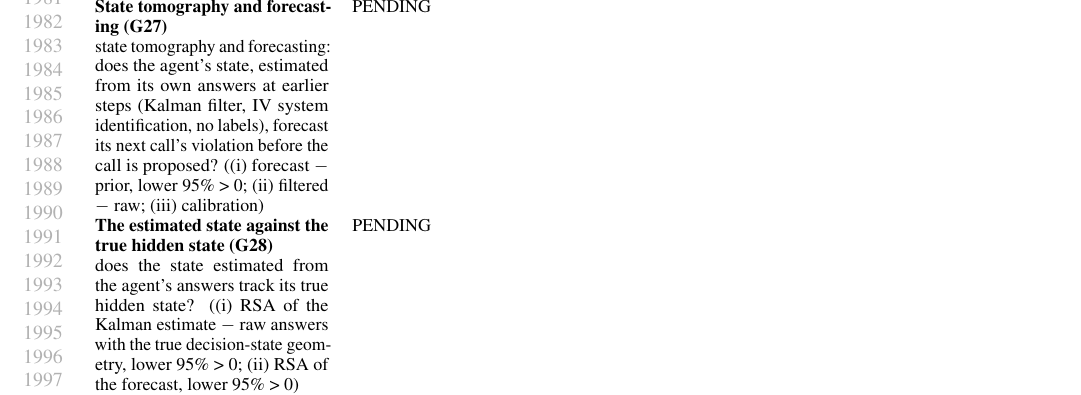
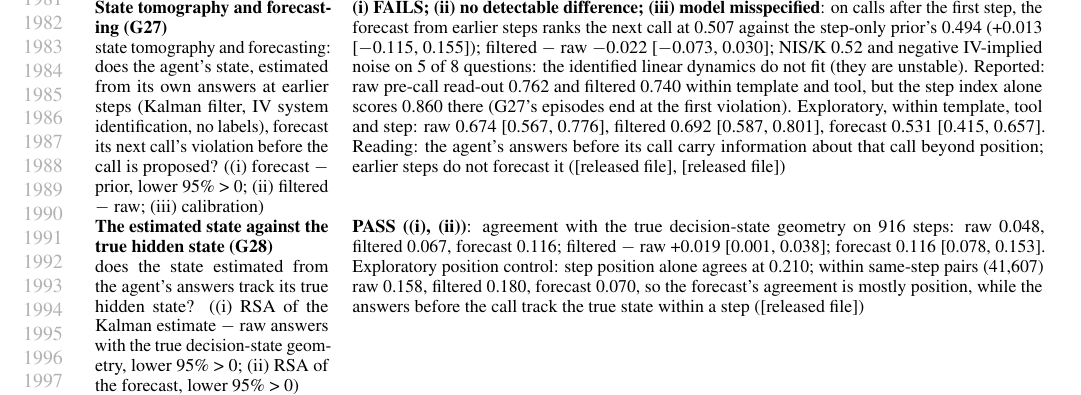
Before and after one commit to AryaFayyazi/GreyBox, a LaTeX paper (paper/main.tex, which reads paper/appendix_record.tex, paper/second_numbers.tex): part of page 37 of 37 before the commit and part of page 37 of 38 after it, cut at the place of the change. The pictures show the PDF file paper/main.pdf that the author committed with the source.

Commit message:
Paper: the state before the call (G28: the estimate tracks the true hidden state; G27: earlier steps do not forecast beyond position, details in the appendix); abstract, introduction and method updated

```diff
--- a/paper/appendix_record.tex
+++ b/paper/appendix_record.tex
@@ -65,8 +65,8 @@ Every confirmatory test, as in the released record (generated from it by a scrip
 \textbf{The closed agent's own answers with reasoning (G24)}\newline do the closed agent's own answers monitor it when it reasons? ((i) reasoning-on read-out, within-tool AUROC lower 95\% > 0.50; (ii) on $-$ off, two-sided) & \textbf{(i) FAILS; (ii) no detectable difference}: reasoning on 0.568 [0.454, 0.771], reasoning off (same questions, G18's 4 answers each) 0.619; on $-$ off $-$0.051 [$-$0.246, 0.150]; only 70\% of answers parsed (with reasoning, Closed-A often hedged or wrote to the customer instead of answering; exploratory: the unparsed share does not track violations, AUROC 0.52). Reading fixed in advance: reasoning does not help detectably here; Closed-A's own answers remain a weak monitor on tau2-bench. Spend \$0.27 ([released file])\\[2pt]
 \textbf{The theory predicts which of the agent's own questions monitor (G25)}\newline does the theory predict which questions monitor, on the method's own answers? (G23's (i)-(iii) on each agent's own 8 answers: four open agents and Closed-A on CAPE-Bench, two agents on AgentDojo, Closed-A on tau2) & \textbf{(i) PASS; (ii), (iii) opposite}: mean Spearman between each question's label-free Fisher-Rao SNR and its AUROC 0.580 [0.470, 0.648] over eight targets (per target 0.98, 0.93, 0.95, 0.74, $-$0.03, 0.31, 0.40, 0.36); raw-P(yes) variance does as well (0.586; difference $-$0.006 [$-$0.051, 0.036]). SNR weighting lowers the read-out: $-$ equal weights $-$0.068 [$-$0.142, $-$0.047]; $-$ raw-variance weights $-$0.028 [$-$0.102, $-$0.011]. Reading: a label-free measure tells which of the agent's own questions carry the signal, but the noise model adds nothing beyond plain variance here, and weighting by it hurts; equal weights stay ([released file])\\[2pt]
 \textbf{The closed model reviews its own calls, with reasoning (G26)}\newline does a closed model, through its own API only, monitor its own calls when it reviews them with reasoning? ((i) within-tool AUROC lower 95\% > 0.50; (ii) $-$ own in-conversation read-out; (iii) $-$ reviewer without reasoning; two-sided) & \textbf{PASS ((i))}: 0.918 [0.730, 0.990] within tool (1.000 within task and tool, reported); flagged 46 of 50 violations and 10 of 130 allowed writes; parsed 100\%; (iii) + 0.262 [0.007, 0.478] over the reviewer without reasoning (0.656); (ii) +0.219 [$-$0.020, 0.427] over Closed-A's in-conversation read-out (0.699). No other model. Spend \$0.22 ([released file])\\[2pt]
-\textbf{State tomography and forecasting (G27)}\newline state tomography and forecasting: does the agent's state, estimated from its own answers at earlier steps (Kalman filter, IV system identification, no labels), forecast its next call's violation before the call is proposed? ((i) forecast $-$ prior, lower 95\% > 0; (ii) filtered $-$ raw; (iii) calibration) & \textbf{(i) FAILS; (ii) no detectable difference; (iii) model misspecified}: on calls after the first step, the forecast from earlier steps ranks the next call at 0.507 against the step-only prior's 0.494 (+0.013 [$-$0.115, 0.155]); filtered $-$ raw $-$0.022 [$-$0.074, 0.030]; NIS/K 0.52 and negative IV-implied noise on 5 of 8 questions: the identified linear dynamics do not fit (they are unstable). Reported: raw pre-call read-out 0.762 and filtered 0.740 within template and tool, but the step index alone scores 0.860 there (G27's episodes end at the first violation). Exploratory, within template, tool and step: raw 0.674 [0.567, 0.776], filtered 0.692 [0.587, 0.801], forecast 0.531 [0.415, 0.657]. Reading: the agent's answers before its call carry information about that call beyond position; earlier steps do not forecast it ([released file], [released file])\\[2pt]
-\textbf{The estimated state against the true hidden state (G28)}\newline does the state estimated from the agent's answers track its true hidden state? ((i) RSA of the Kalman estimate $-$ raw answers with the true decision-state geometry, lower 95\% > 0; (ii) RSA of the forecast, lower 95\% > 0) & \textbf{PASS ((i), (ii))}: agreement with the true decision-state geometry on 916 steps: raw 0.048, filtered 0.067, forecast 0.116; filtered $-$ raw +0.020 [0.001, 0.039]; forecast 0.116 [0.078, 0.153]. Exploratory position control: step position alone agrees at 0.210; within same-step pairs (41,607) raw 0.158, filtered 0.180, forecast 0.070, so the forecast's agreement is mostly position, while the answers before the call track the true state within a step ([released file])\\[2pt]
+\textbf{State tomography and forecasting (G27)}\newline state tomography and forecasting: does the agent's state, estimated from its own answers at earlier steps (Kalman filter, IV system identification, no labels), forecast its next call's violation before the call is proposed? ((i) forecast $-$ prior, lower 95\% > 0; (ii) filtered $-$ raw; (iii) calibration) & \textbf{(i) FAILS; (ii) no detectable difference; (iii) model misspecified}: on calls after the first step, the forecast from earlier steps ranks the next call at 0.507 against the step-only prior's 0.494 (+0.013 [$-$0.115, 0.155]); filtered $-$ raw $-$0.022 [$-$0.073, 0.030]; NIS/K 0.52 and negative IV-implied noise on 5 of 8 questions: the identified linear dynamics do not fit (they are unstable). Reported: raw pre-call read-out 0.762 and filtered 0.740 within template and tool, but the step index alone scores 0.860 there (G27's episodes end at the first violation). Exploratory, within template, tool and step: raw 0.674 [0.567, 0.776], filtered 0.692 [0.587, 0.801], forecast 0.531 [0.415, 0.657]. Reading: the agent's answers before its call carry information about that call beyond position; earlier steps do not forecast it ([released file], [released file])\\[2pt]
+\textbf{The estimated state against the true hidden state (G28)}\newline does the state estimated from the agent's answers track its true hidden state? ((i) RSA of the Kalman estimate $-$ raw answers with the true decision-state geometry, lower 95\% > 0; (ii) RSA of the forecast, lower 95\% > 0) & \textbf{PASS ((i), (ii))}: agreement with the true decision-state geometry on 916 steps: raw 0.048, filtered 0.067, forecast 0.116; filtered $-$ raw +0.019 [0.001, 0.038]; forecast 0.116 [0.078, 0.153]. Exploratory position control: step position alone agrees at 0.210; within same-step pairs (41,607) raw 0.158, filtered 0.180, forecast 0.070, so the forecast's agreement is mostly position, while the answers before the call track the true state within a step ([released file])\\[2pt]
 \textbf{State tomography replicated on three agents (G27b)}\newline state tomography and forecasting replicated on three more open agents ((i) pooled forecast $-$ prior, lower 95\% > 0; (ii) pooled filtered $-$ raw; per agent: G28's check against the true state) & PENDING\\[2pt]
 \textbf{Live prevention by the estimated state (G29)}\newline live prevention by the agent's estimated state, before the call exists ((i) relative reduction in violating episodes, lower 95\% > 0; (ii) success difference, lower > $-$0.03) & \textbf{Stopped before any episode outcome} (4 minutes after the job started; only the cut, 4.796, was printed): G27 showed that the identified linear dynamics are unstable and that the step index alone ranks violations, so a gate on the Kalman estimate without a position control could not test what it was meant to. Replaced by G29b\\[2pt]
 \textbf{Live prevention by the state before the call (G29b)}\newline live prevention by the agent's state read before the call exists, against a position gate and a random gate ((i) pre relative reduction, lower 95\% > 0; (iii) pre $-$ position reduction, lower 95\% > 0; (ii) success, lower > $-$0.03) & PENDING\\[2pt]
--- a/paper/main.tex
+++ b/paper/main.tex
@@ -78,7 +78,7 @@
 
 % =====================================================================================
 \begin{abstract}
-Probes on hidden states can stop an AI agent's unsafe action before it runs, but they need the weights, and the most capable agents are closed. We read a closed model's state through its API alone, with no other model and no training. An API cannot reveal hidden coordinates (a gauge symmetry leaves every output unchanged), but it can reveal their geometry: yes/no questions asked in side branches give answer laws whose Fisher--Rao distances are Euclidean in arcsine coordinates, measured from sampled text with a noise the theory fixes. On eight open models this geometry tracks the hidden geometry. At an agent's proposed call, its own answers to eight questions written in advance from the policy, read out with a fixed rule, rank its violations within each kind of task at AUROC 0.82--0.99 on held-out calls of four open agents, close to a probe trained on their hidden states and 0.07 [0.02, 0.12] above a holistic reasoning judge; the theory tells, with no label, which questions carry the signal. The read-out carries to prompt injection (AgentDojo, 0.90--0.99) and to the closed model Closed-A: 0.91 on its unapproved restarts and 0.70 on its airline-policy violations ($\tau^2$-bench). Used as a gate, the agent's own answer prevented 82\% of an open agent's violating episodes and 69\% of those Closed-A's transcript decides, and offline flag rates predicted the prevention of five agents (mean error 0.035). Unless marked exploratory, every result is preregistered. We release the tool.
+Probes on hidden states can stop an AI agent's unsafe action before it runs, but they need the weights, and the most capable agents are closed. We read a closed model's state through its API alone, with no other model and no training. An API cannot reveal hidden coordinates (a gauge symmetry leaves every output unchanged), but it can reveal their geometry: yes/no questions asked in side branches give answer laws whose Fisher--Rao distances are Euclidean in arcsine coordinates, measured from sampled text with a noise the theory fixes. On eight open models this geometry tracks the hidden geometry, and across an agent's steps the state estimated from its answers tracks its true hidden state. At an agent's proposed call, its own answers to eight questions written in advance from the policy, read out with a fixed rule, rank its violations within each kind of task at AUROC 0.82--0.99 on held-out calls of four open agents, close to a probe trained on their hidden states and 0.07 [0.02, 0.12] above a holistic reasoning judge; the theory tells, with no label, which questions carry the signal. The read-out carries to prompt injection (AgentDojo, 0.90--0.99) and to the closed model Closed-A: 0.91 on its unapproved restarts and 0.70 on its airline-policy violations ($\tau^2$-bench). Used as a gate, the agent's own answer prevented 82\% of an open agent's violating episodes and 69\% of those Closed-A's transcript decides, and offline flag rates predicted the prevention of five agents (mean error 0.035). Unless marked exploratory, every result is preregistered. We release the tool.
 \end{abstract}
 
 % =====================================================================================
@@ -90,9 +90,8 @@ Interpretability reads what a model knows and what it will do from its hidden st
 
 \textbf{We make a closed agent grey, with no training and nothing but its API.} Its hidden coordinates cannot be recovered: any reparametrisation of the hidden space that the next layers undo leaves every output unchanged (\cref{prop:gauge}). What survives is geometry. Ask the model yes/no questions in side branches of its conversation (copies of the conversation so far, each with one question appended, sent through its API and discarded; the agent never sees them): in the angles $\vartheta=2\arcsin\sqrt{P(\textsc{yes})}$, Fisher--Rao distance between the answer laws is plain Euclidean distance (\cref{thm:geometry}), a change of variables that needs no training and is estimable from sampled text on any chat API. At an agent's proposed call, its answers to a few such questions are its \emph{observable state} at the decision, and a fixed read-out of them, with no labels, monitors the call before it runs.
 
-\textbf{What we find, as a chain.} (i) The answers reveal the hidden geometry: on eight open models the answer geometry tracks each model's hidden geometry, and models share it (preregistered; \cref{sec:geom-results}). (ii) At an agent's proposed call, its own answers to eight questions written from the policy, read out with a fixed rule and never fit to labels, rank its violations nearly as well as a probe trained on its hidden states and better than a holistic reasoning judge; with no label, the theory also tells which questions carry the signal (all preregistered). (iii) The read-out carries to second benchmarks with questions written from their policies: prompt injection on AgentDojo (0.90--0.99) and the closed model Closed-A's airline-policy violations on $\tau^2$-bench (0.70), besides its unapproved restarts on CAPE-Bench (0.91) (preregistered). (iv) One question, asked of the agent itself, is a live gate: it prevented most of the violations an agent's transcript decides, by amounts that offline flag rates predicted (preregistered).
+\textbf{What we find, as a chain.} (i) The answers reveal the hidden geometry: on eight open models the answer geometry tracks each model's hidden geometry, and models share it (preregistered; \cref{sec:geom-results}). (ii) At an agent's proposed call, its own answers to eight questions written from the policy, read out with a fixed rule and never fit to labels, rank its violations nearly as well as a probe trained on its hidden states and better than a holistic reasoning judge; with no label, the theory also tells which questions carry the signal (all preregistered). Across an episode, the state estimated through the API before each call tracks the agent's true hidden state, and it carries the coming call beyond its position in the episode (preregistered; \cref{sec:results}). (iii) The read-out carries to second benchmarks with questions written from their policies: prompt injection on AgentDojo (0.90--0.99) and the closed model Closed-A's airline-policy violations on $\tau^2$-bench (0.70), besides its unapproved restarts on CAPE-Bench (0.91) (preregistered). (iv) One question, asked of the agent itself, is a live gate: it prevented most of the violations an agent's transcript decides, by amounts that offline flag rates predicted (preregistered).
 
 \textbf{Contributions.}
 \begin{enumerate}
 \item \emph{Theory} (\cref{sec:method}): what an API reveals of a hidden state (geometry, not coordinates); exact coordinates and an unbiased estimator from sampled answers; a state-space model of an agent across steps whose dynamics are identified from unlabelled runs, whatever the measurement noise (\cref{prop:iv}).
-\item \emph{Evidence} (\cref{sec:geom-results,sec:results}): the answers track hidden geometry on eight open models; at a decision, a fixed read-out of the agent's own answers monitors nearly as well as a probe on its weights and better than a reasoning judge, on three benchmarks, open and closed agents.
--- a/paper/second_numbers.tex
+++ b/paper/second_numbers.tex
@@ -29,6 +29,18 @@
 \newcommand{\GTwoneDiff}{$-$0.285 [$-$0.424, $-$0.171]}
 \newcommand{\GTwoneSingle}{0.960}
 \newcommand{\GTfFone}{0.580 [0.470, 0.648]}
+\newcommand{\GTsForecast}{0.507}
+\newcommand{\GTsPrior}{0.494}
+\newcommand{\GTsKone}{+0.013 [$-$0.115, 0.155]}
+\newcommand{\GTsKtwo}{$-$0.022 [$-$0.073, 0.030]}
+\newcommand{\GTsFiltered}{0.740}
+\newcommand{\GTsRaw}{0.762}
+\newcommand{\GTsNis}{0.52}
+\newcommand{\GTeFiltered}{0.067}
+\newcommand{\GTeRaw}{0.048}
+\newcommand{\GTeForecast}{0.116}
+\newcommand{\GTeTone}{+0.019 [0.001, 0.038]}
+\newcommand{\GTeSteps}{916}
 \newcommand{\GSvGemma}{0.985 [0.964, 0.998]}
 \newcommand{\GSvGemmaSingle}{0.975}
 \newcommand{\GSvGemmaN}{816 calls, 216 injected}
```
Also changed, not shown: docs/PREREGISTRATION_RECORD.md (+2 -2 lines), paper/appendix_limits.tex (+2 -0 lines), paper/method.tex (+1 -1 lines), paper/main.pdf, paper/main.tex (5 more changed lines).
